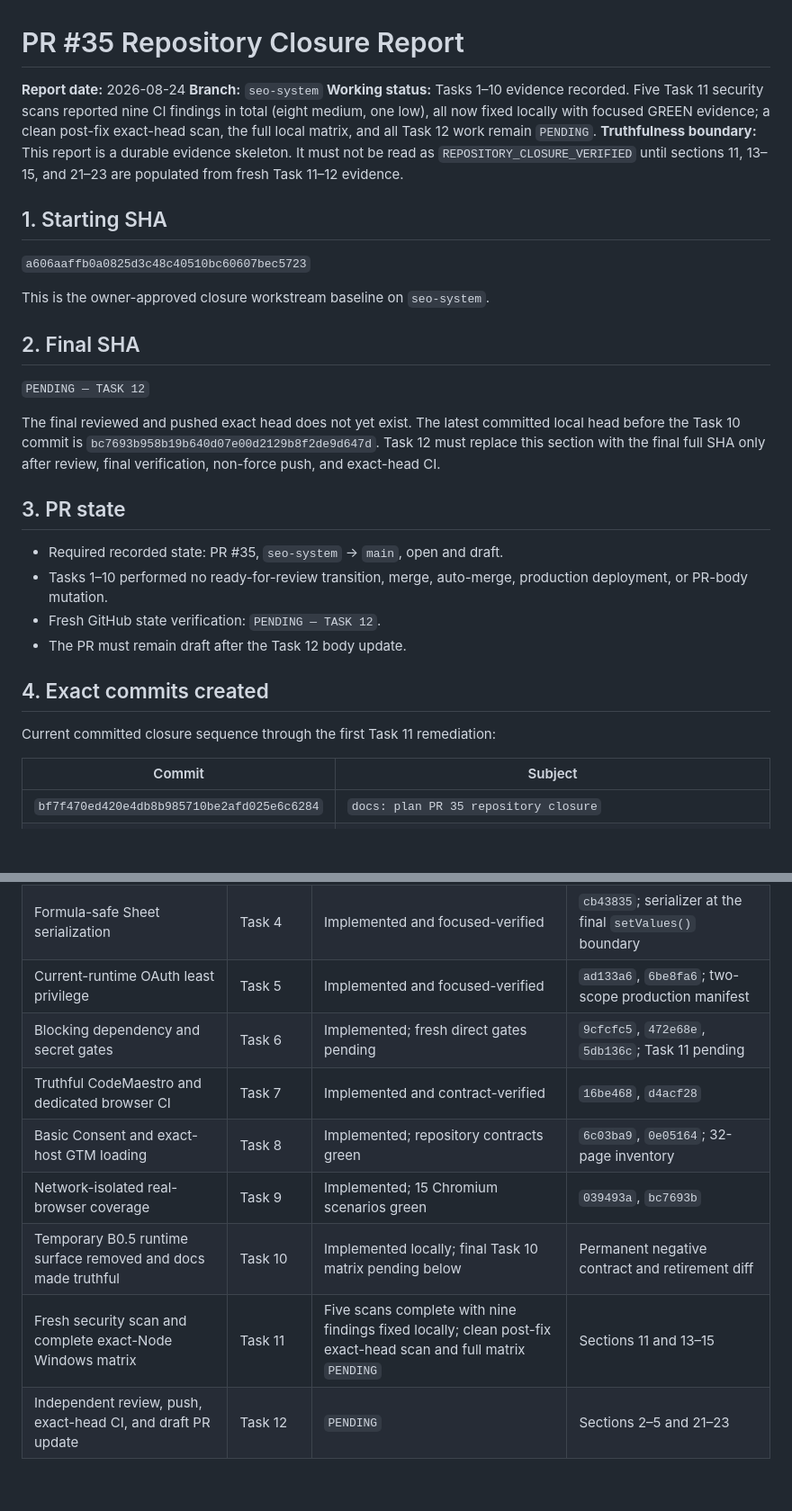
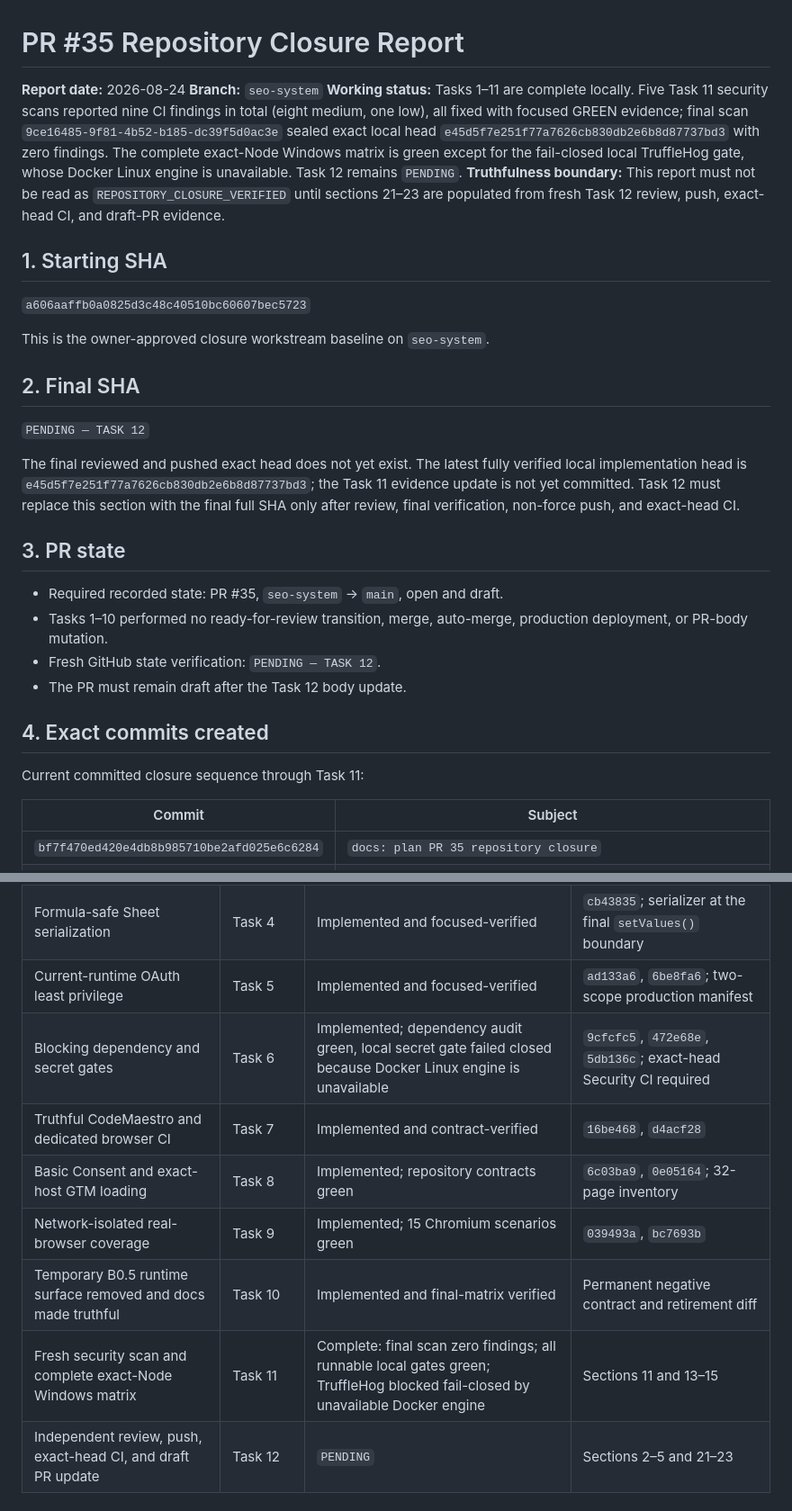
Before and after one commit to heraklist/evochia_site, a Markdown page: docs/reports/2026-08-24-pr-35-repository-closure.md, 2 parts joined by grey strips. Shown at 90% size. Rendered like a GitHub page; blank space fills up the shorter version.

```diff
--- a/docs/reports/2026-08-24-pr-35-repository-closure.md
+++ b/docs/reports/2026-08-24-pr-35-repository-closure.md
@@ -2,8 +2,8 @@
 
 **Report date:** 2026-08-24
 **Branch:** `seo-system`
-**Working status:** Tasks 1–10 evidence recorded. Five Task 11 security scans reported nine CI findings in total (eight medium, one low), all now fixed locally with focused GREEN evidence; a clean post-fix exact-head scan, the full local matrix, and all Task 12 work remain `PENDING`.
-**Truthfulness boundary:** This report is a durable evidence skeleton. It must not be read as `REPOSITORY_CLOSURE_VERIFIED` until sections 11, 13–15, and 21–23 are populated from fresh Task 11–12 evidence.
+**Working status:** Tasks 1–11 are complete locally. Five Task 11 security scans reported nine CI findings in total (eight medium, one low), all fixed with focused GREEN evidence; final scan `9ce16485-9f81-4b52-b185-dc39f5d0ac3e` sealed exact local head `e45d5f7e251f77a7626cb830db2e6b8d87737bd3` with zero findings. The complete exact-Node Windows matrix is green except for the fail-closed local TruffleHog gate, whose Docker Linux engine is unavailable. Task 12 remains `PENDING`.
+**Truthfulness boundary:** This report must not be read as `REPOSITORY_CLOSURE_VERIFIED` until sections 21–23 are populated from fresh Task 12 review, push, exact-head CI, and draft-PR evidence.
 
 ## 1. Starting SHA
 
@@ -15,7 +15,7 @@ This is the owner-approved closure workstream baseline on `seo-system`.
 
 `PENDING — TASK 12`
 
-The final reviewed and pushed exact head does not yet exist. The latest committed local head before the Task 10 commit is `bc7693b958b19b640d07e00d2129b8f2de9d647d`. Task 12 must replace this section with the final full SHA only after review, final verification, non-force push, and exact-head CI.
+The final reviewed and pushed exact head does not yet exist. The latest fully verified local implementation head is `e45d5f7e251f77a7626cb830db2e6b8d87737bd3`; the Task 11 evidence update is not yet committed. Task 12 must replace this section with the final full SHA only after review, final verification, non-force push, and exact-head CI.
 
 ## 3. PR state
 
@@ -26,7 +26,7 @@ The final reviewed and pushed exact head does not yet exist. The latest committe
 
 ## 4. Exact commits created
 
-Current committed closure sequence through the first Task 11 remediation:
+Current committed closure sequence through Task 11:
 
 | Commit | Subject |
 |---|---|
@@ -86,12 +94,12 @@ The authoritative whole-workstream final list is `PENDING — TASK 12`. It must
 | Fail-closed workbook identity before lookup/mutation | Task 3 | Implemented and focused-verified | `b98aa81`; shared verified-active-workbook guard |
 | Formula-safe Sheet serialization | Task 4 | Implemented and focused-verified | `cb43835`; serializer at the final `setValues()` boundary |
 | Current-runtime OAuth least privilege | Task 5 | Implemented and focused-verified | `ad133a6`, `6be8fa6`; two-scope production manifest |
-| Blocking dependency and secret gates | Task 6 | Implemented; fresh direct gates pending | `9cfcfc5`, `472e68e`, `5db136c`; Task 11 pending |
+| Blocking dependency and secret gates | Task 6 | Implemented; dependency audit green, local secret gate failed closed because Docker Linux engine is unavailable | `9cfcfc5`, `472e68e`, `5db136c`; exact-head Security CI required |
 | Truthful CodeMaestro and dedicated browser CI | Task 7 | Implemented and contract-verified | `16be468`, `d4acf28` |
 | Basic Consent and exact-host GTM loading | Task 8 | Implemented; repository contracts green | `6c03ba9`, `0e05164`; 32-page inventory |
 | Network-isolated real-browser coverage | Task 9 | Implemented; 15 Chromium scenarios green | `039493a`, `bc7693b` |
-| Temporary B0.5 runtime surface removed and docs made truthful | Task 10 | Implemented locally; final Task 10 matrix pending below | Permanent negative contract and retirement diff |
-| Fresh security scan and complete exact-Node Windows matrix | Task 11 | Five scans complete with nine findings fixed locally; clean post-fix exact-head scan and full matrix `PENDING` | Sections 11 and 13–15 |
+| Temporary B0.5 runtime surface removed and docs made truthful | Task 10 | Implemented and final-matrix verified | Permanent negative contract and retirement diff |
+| Fresh security scan and complete exact-Node Windows matrix | Task 11 | Complete: final scan zero findings; all runnable local gates green; TruffleHog blocked fail-closed by unavailable Docker engine | Sections 11 and 13–15 |
 | Independent review, push, exact-head CI, and draft PR update | Task 12 | `PENDING` | Sections 2–5 and 21–23 |
 
 ## 7. Each original finding and final disposition
```
Also changed, not shown: other parts of docs/reports/2026-08-24-pr-35-repository-closure.md (+41 -30 lines).
